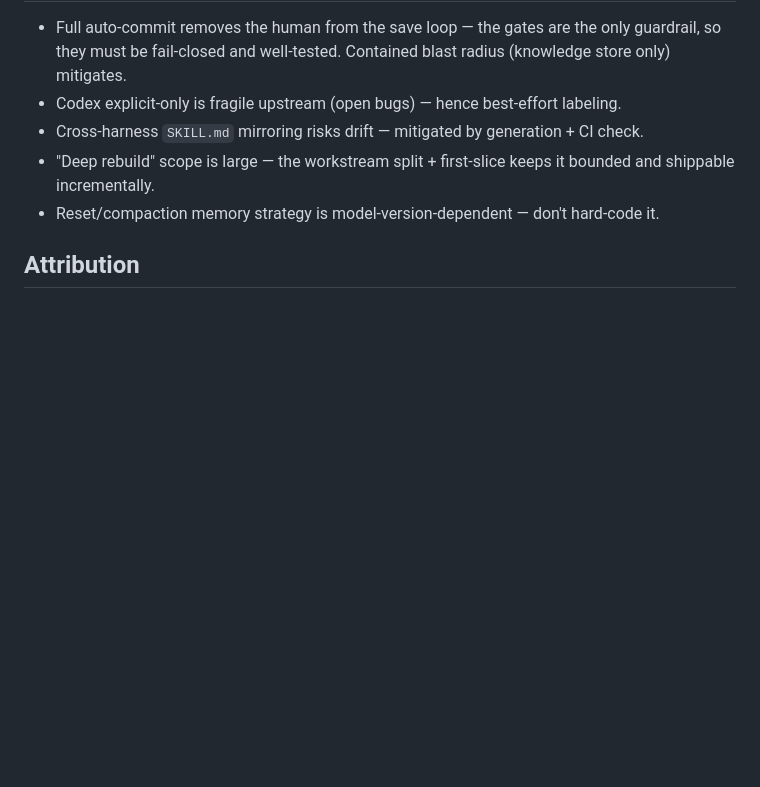
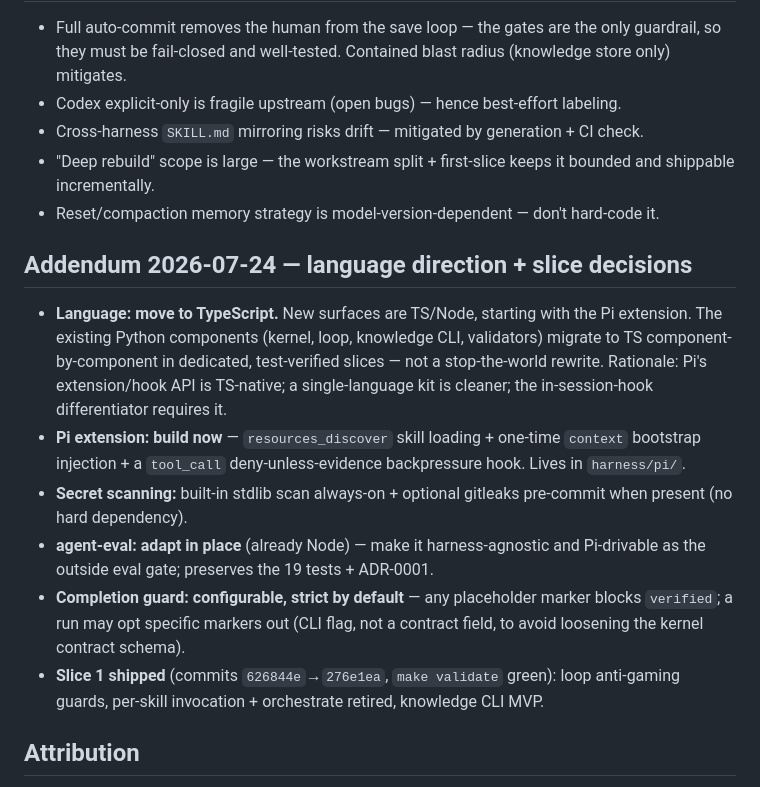
Before and after one commit to tahabakhit/agent-repo-standard, a Markdown page: docs/2026-07-24-amanar-rebuild-plan.md, the part around the change. Drawn GitHub-style; blank space fills up the shorter version.

Commit message:
docs: record TypeScript direction and slice-2 decisions
Co-Authored-By: Claude Opus 4.8 (1M context) <noreply@anthropic.com>

```diff
--- a/docs/2026-07-24-amanar-rebuild-plan.md
+++ b/docs/2026-07-24-amanar-rebuild-plan.md
@@ -164,6 +164,26 @@ multi-agent orchestration for sequential work.
   and shippable incrementally.
 - Reset/compaction memory strategy is model-version-dependent — don't hard-code it.
 
+## Addendum 2026-07-24 — language direction + slice decisions
+
+- **Language: move to TypeScript.** New surfaces are TS/Node, starting with the Pi
+  extension. The existing Python components (kernel, loop, knowledge CLI, validators)
+  migrate to TS component-by-component in dedicated, test-verified slices — not a
+  stop-the-world rewrite. Rationale: Pi's extension/hook API is TS-native; a
+  single-language kit is cleaner; the in-session-hook differentiator requires it.
+- **Pi extension: build now** — `resources_discover` skill loading + one-time
+  `context` bootstrap injection + a `tool_call` deny-unless-evidence backpressure
+  hook. Lives in `harness/pi/`.
+- **Secret scanning:** built-in stdlib scan always-on + optional gitleaks pre-commit
+  when present (no hard dependency).
+- **agent-eval: adapt in place** (already Node) — make it harness-agnostic and
+  Pi-drivable as the outside eval gate; preserves the 19 tests + ADR-0001.
+- **Completion guard: configurable, strict by default** — any placeholder marker
+  blocks `verified`; a run may opt specific markers out (CLI flag, not a contract
+  field, to avoid loosening the kernel contract schema).
+- **Slice 1 shipped** (commits `626844e`→`276e1ea`, `make validate` green): loop
+  anti-gaming guards, per-skill invocation + orchestrate retired, knowledge CLI MVP.
+
 ## Attribution
 
 Evidence-citation + handoff grafts are MIT from `iamneilroberts/claude-skills`. The
```
